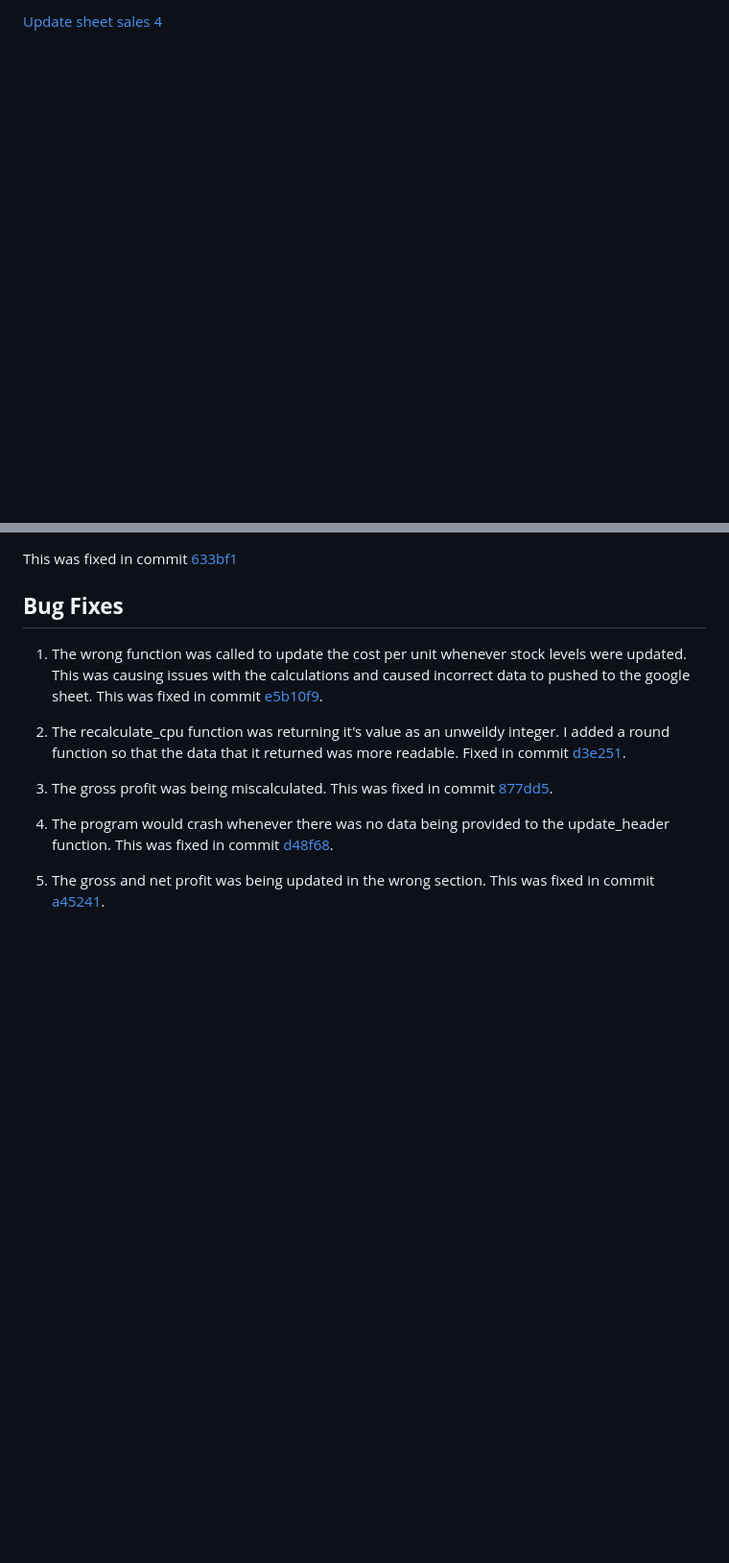
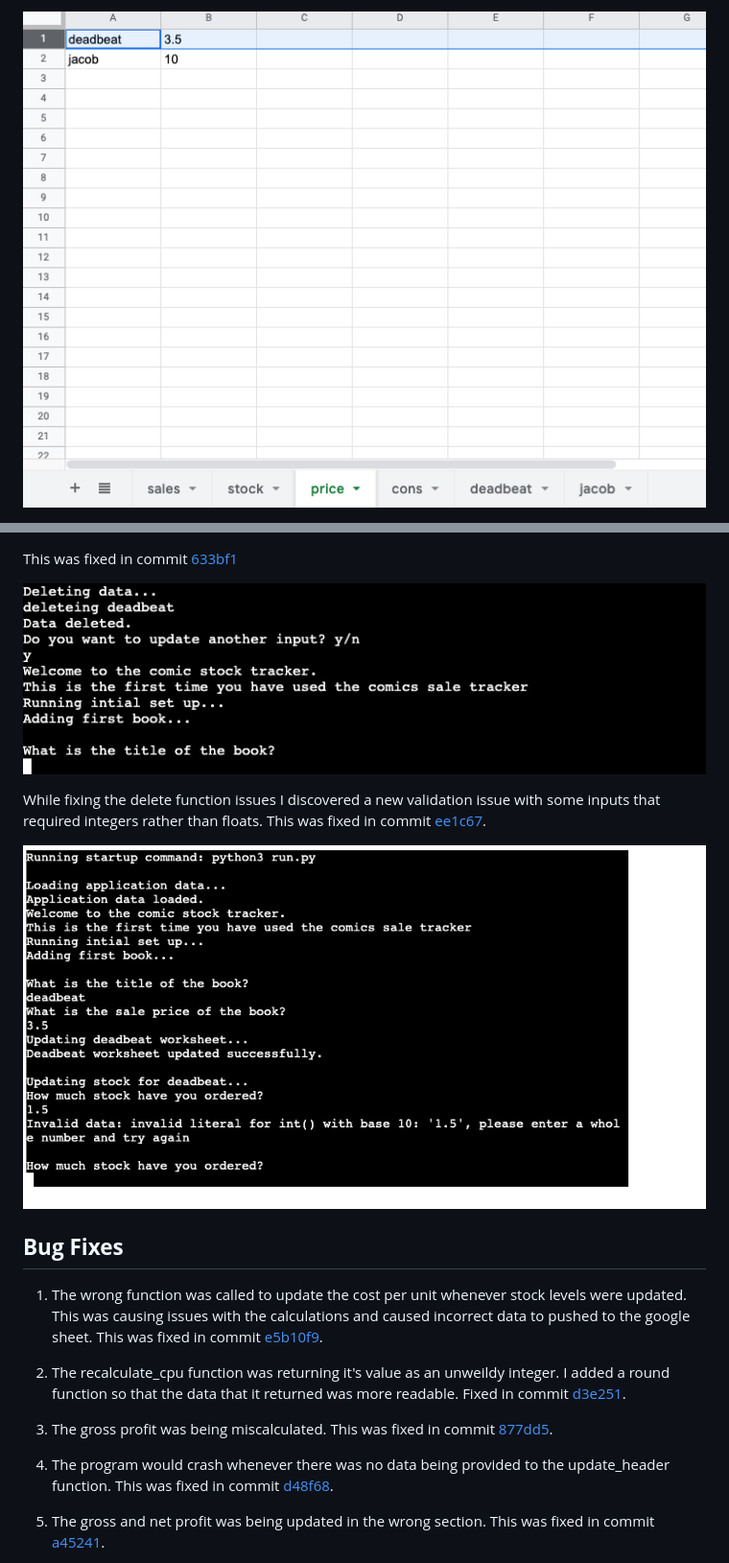
Before and after one commit to John-McPherson/Python-Essentials-Portfolio-Project, a Markdown page: TESTING.md, 2 parts joined by grey strips. Shown: that part at 96% size. Rendered like a GitHub page; pictures changed too: assets/imgs/data-validation-3.png (added), assets/imgs/delete-func-3.png (added); blank space fills up the shorter version.

Commit message:
DOCS; add bug fixes to manual testing section

```diff
--- a/TESTING.md
+++ b/TESTING.md
@@ -156,3 +156,3 @@ I then checked the sheet to see if it had pulled through the infomation as inten
 
-[Update sheet sales 4](./assets/imgs/update-sheet-sales-4.png)
+![Update sheet sales 4](./assets/imgs/update-sheet-sales-4.png)
 
@@ -172,7 +172,11 @@ Finally I checked the delete function to see if that was working as intended. Du
 
 This was fixed in commit [633bf1](https://github.com/John-McPherson/Python-Essentials-Portfolio-Project/commit/633bf145635bf83962da59f74fd3cf87e74219f2)
 
+![Delete 3](./assets/imgs/delete-func-3.png)
 
+While fixing the delete function issues I discovered a new validation issue with some inputs that required integers rather than floats. This was fixed in commit [ee1c67](https://github.com/John-McPherson/Python-Essentials-Portfolio-Project/commit/ee1c6769879fb97fa0e2f3e933e36ca600d0e0ef).
+
+![Data validation](./assets/imgs/data-validation-3.png)
 
 ## **Bug Fixes**
 
```
Also changed, not shown: other parts of TESTING.md (+10 -10 lines).
